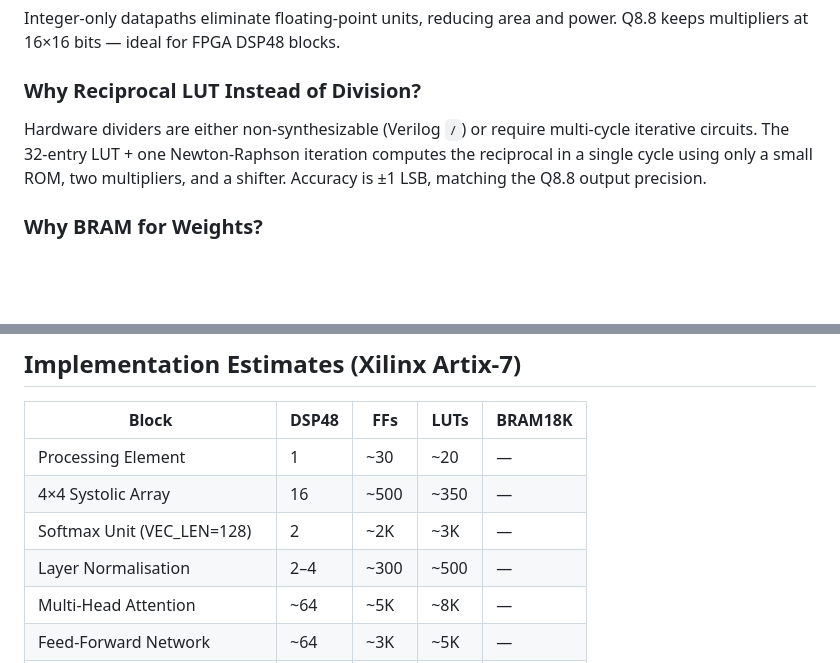
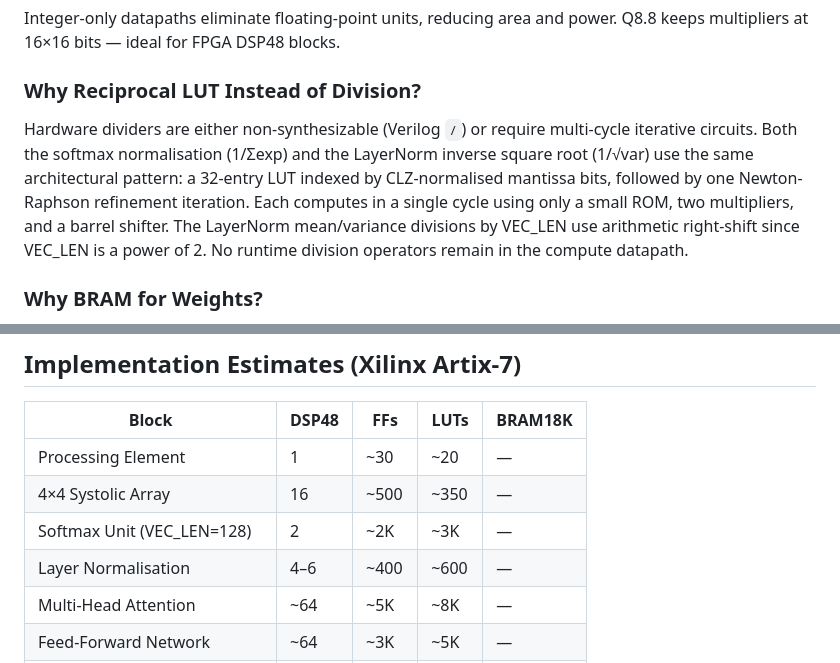
Before and after one commit to BrendanJamesLynskey/LLM_Transformer_Decoder_RTL, a Markdown page: README.md, 2 parts joined by grey strips. Drawn GitHub-style; blank space fills up the shorter version.

```diff
--- a/README.md
+++ b/README.md
@@ -377,7 +378,7 @@ make -f Makefile.softmax   # Softmax
 Integer-only datapaths eliminate floating-point units, reducing area and power. Q8.8 keeps multipliers at 16×16 bits — ideal for FPGA DSP48 blocks.
 
 ### Why Reciprocal LUT Instead of Division?
-Hardware dividers are either non-synthesizable (Verilog `/`) or require multi-cycle iterative circuits. The 32-entry LUT + one Newton-Raphson iteration computes the reciprocal in a single cycle using only a small ROM, two multipliers, and a shifter. Accuracy is ±1 LSB, matching the Q8.8 output precision.
+Hardware dividers are either non-synthesizable (Verilog `/`) or require multi-cycle iterative circuits. Both the softmax normalisation (1/Σexp) and the LayerNorm inverse square root (1/√var) use the same architectural pattern: a 32-entry LUT indexed by CLZ-normalised mantissa bits, followed by one Newton-Raphson refinement iteration. Each computes in a single cycle using only a small ROM, two multipliers, and a barrel shifter. The LayerNorm mean/variance divisions by VEC_LEN use arithmetic right-shift since VEC_LEN is a power of 2. No runtime division operators remain in the compute datapath.
 
 ### Why BRAM for Weights?
 Combinational array ports (the original design) are fine for simulation but synthesise to massive LUT-based register files. BRAM storage reduces this from ~800K flip-flops to ~100 KB of block RAM (a fraction of even a small FPGA). The `INIT_FILE` parameter enables preloading from hex files at synthesis.
@@ -784,7 +785,7 @@ The partition controller checks whether the current device holds the final layer
 | Processing Element | 1 | ~30 | ~20 | — |
 | 4×4 Systolic Array | 16 | ~500 | ~350 | — |
 | Softmax Unit (VEC_LEN=128) | 2 | ~2K | ~3K | — |
-| Layer Normalisation | 2–4 | ~300 | ~500 | — |
+| Layer Normalisation | 4–6 | ~400 | ~600 | — |
 | Multi-Head Attention | ~64 | ~5K | ~8K | — |
 | Feed-Forward Network | ~64 | ~3K | ~5K | — |
 | Weight BRAMs (12 instances) | — | — | — | ~110 |
```
Also changed, not shown: other parts of README.md (+4 -3 lines).
